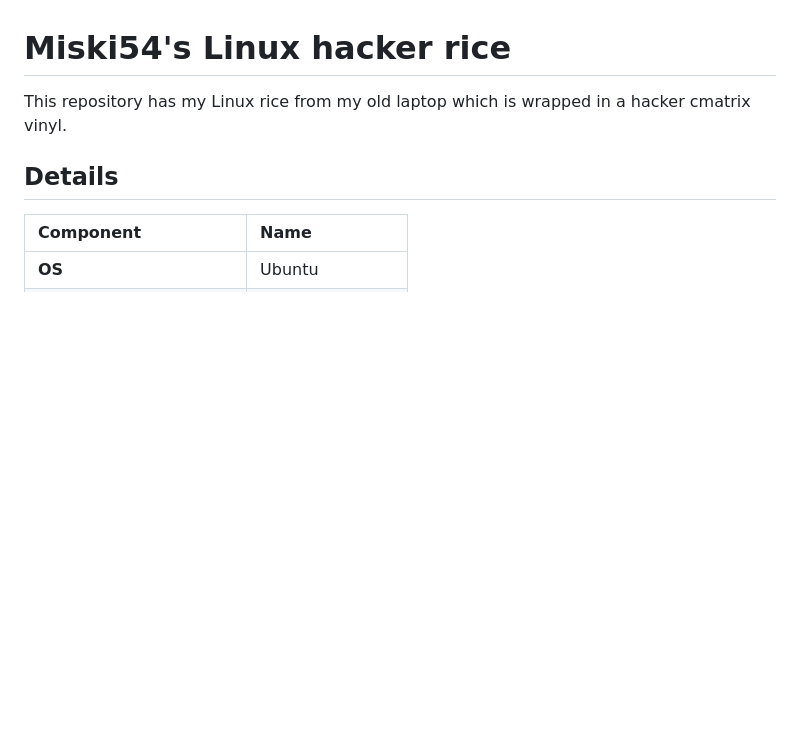
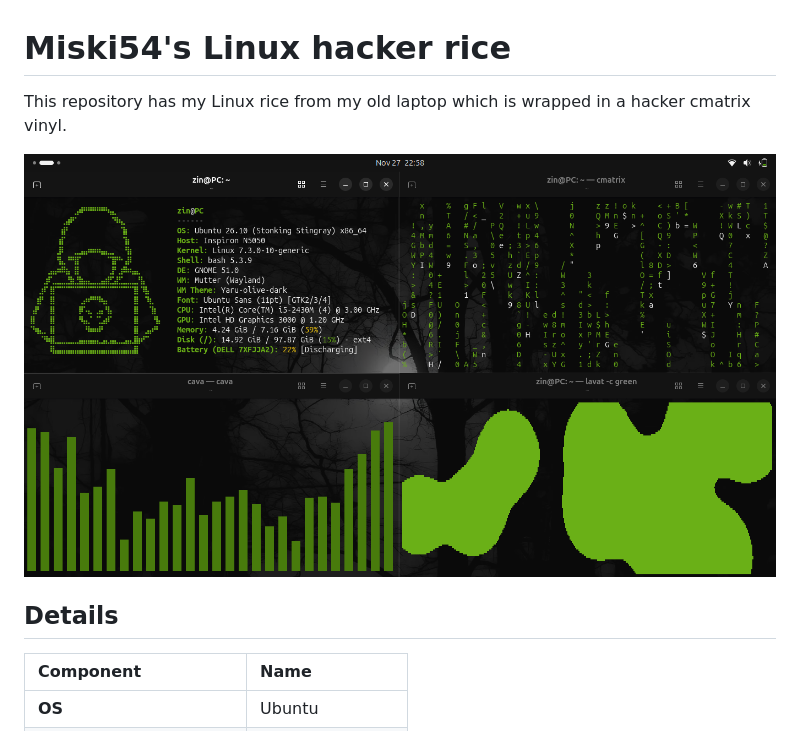
Before and after one commit to miski54/Linux-Hacker-Rice, a Markdown page: README.md, the part around the change. GitHub-like rendering; pictures changed too: Screenshot.png (added); blank space fills up the shorter version.

Commit message:
Add a screenshot of the rice to README

```diff
--- a/README.md
+++ b/README.md
@@ -4,6 +4,7 @@ This repository has my Linux rice from my old laptop which is wrapped in a hacke
 Picture of my laptop
 > My old laptop
 -->
+![Screenshot of my Linux rice](Screenshot.png)
 ## Details
 | Component | Name |
 | :--- | :--- |
```
